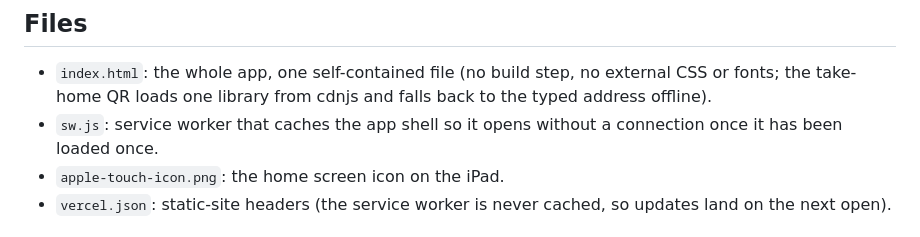
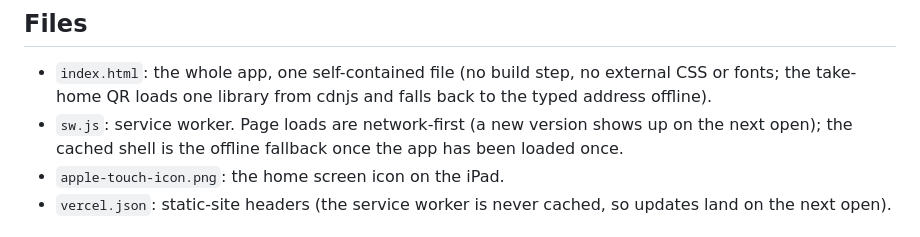
Before and after one commit to raynor621/exam-room-napkin, a Markdown page: README.md, the part around the change. GitHub-like rendering.

Commit message:
README: service worker is network-first now
Co-Authored-By: Claude Fable 5.1 <noreply@anthropic.com>
Claude-Session: https://claude.ai/code/session_018FCwtZBmCsajcLA4ps2AtZ

```diff
--- a/README.md
+++ b/README.md
@@ -20,7 +20,7 @@ Tap-to-reveal anatomy sketches for patient talks, drawn the way Dr. Raynor draws
 ## Files
 
 - `index.html`: the whole app, one self-contained file (no build step, no external CSS or fonts; the take-home QR loads one library from cdnjs and falls back to the typed address offline).
-- `sw.js`: service worker that caches the app shell so it opens without a connection once it has been loaded once.
+- `sw.js`: service worker. Page loads are network-first (a new version shows up on the next open); the cached shell is the offline fallback once the app has been loaded once.
 - `apple-touch-icon.png`: the home screen icon on the iPad.
 - `vercel.json`: static-site headers (the service worker is never cached, so updates land on the next open).
 
```
